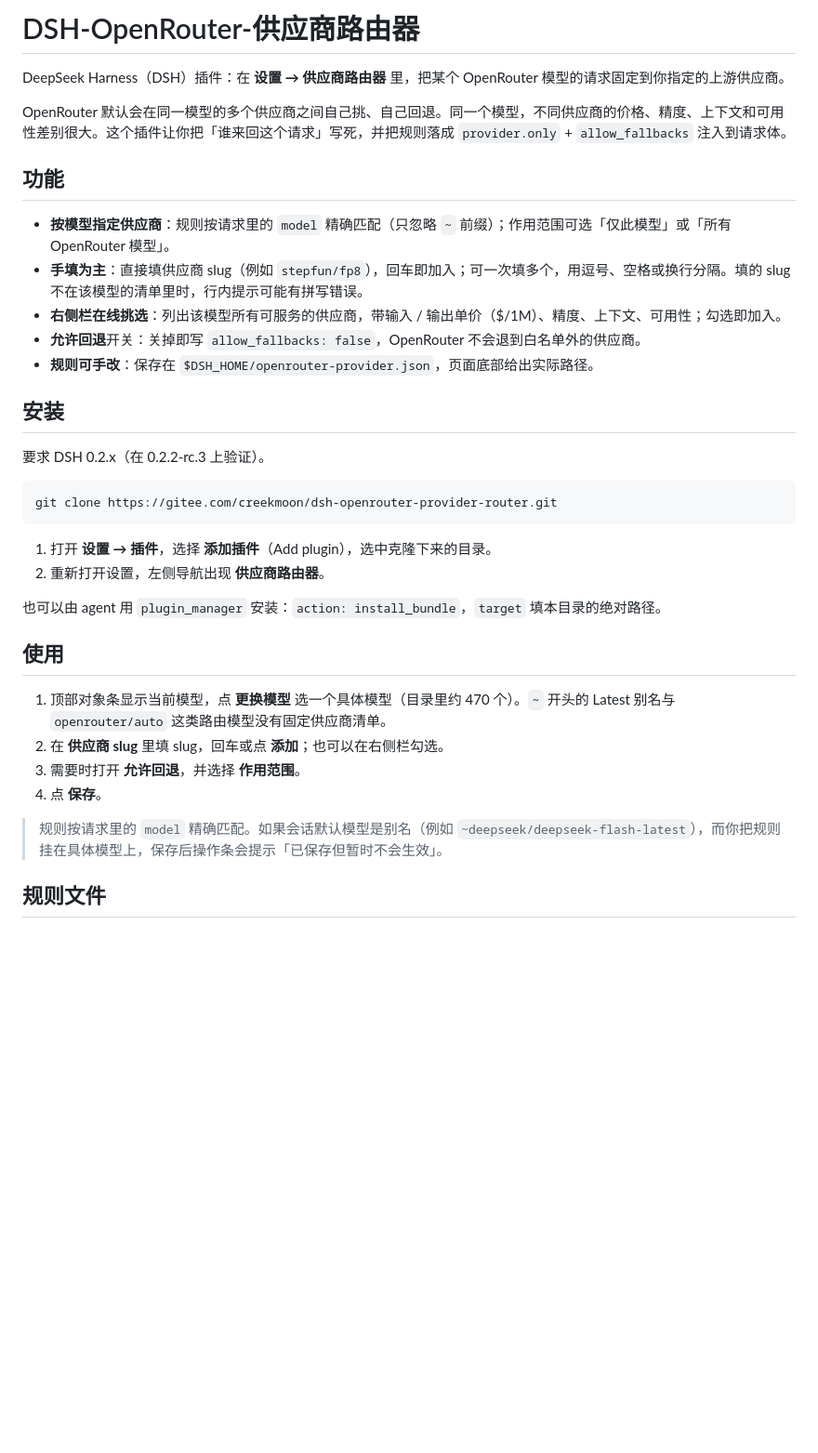
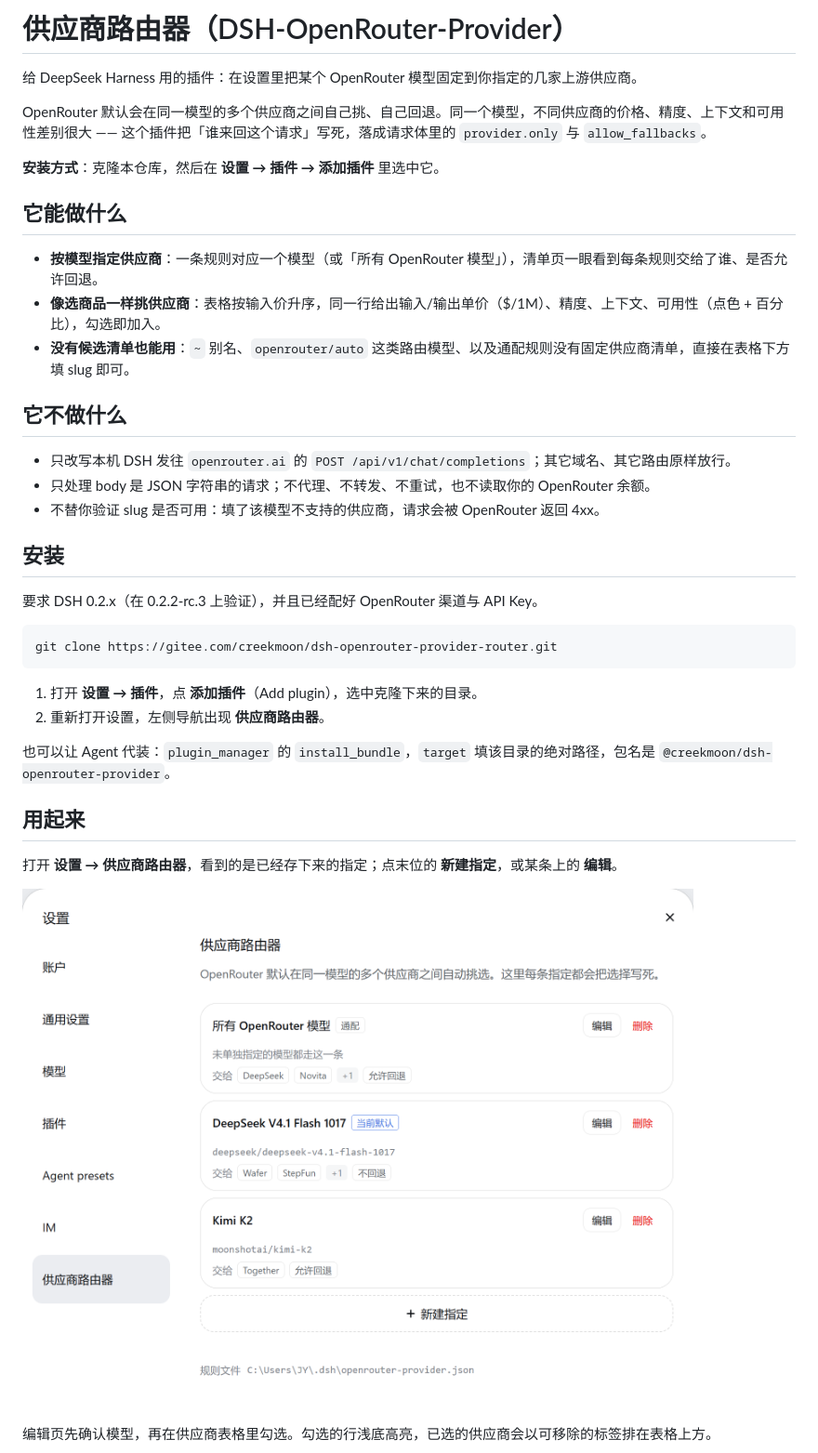
Before and after one commit to creekmoon/dsh-openrouter-provider-router, a Markdown page: README.md, the part around one of its changes. Shown at 93% size. Rendered like a GitHub page; pictures changed too: docs/screenshots/provider-router-list.png (added); blank space fills up the shorter version.

````diff
--- a/README.md
+++ b/README.md
@@ -1,38 +1,41 @@
-# DSH-OpenRouter-供应商路由器
+# 供应商路由器（DSH-OpenRouter-Provider）
 
-DeepSeek Harness（DSH）插件：在 **设置 → 供应商路由器** 里，把某个 OpenRouter 模型的请求固定到你指定的上游供应商。
+给 DeepSeek Harness 用的插件：在设置里把某个 OpenRouter 模型固定到你指定的几家上游供应商。
 
-OpenRouter 默认会在同一模型的多个供应商之间自己挑、自己回退。同一个模型，不同供应商的价格、精度、上下文和可用性差别很大。这个插件让你把「谁来回这个请求」写死，并把规则落成 `provider.only` + `allow_fallbacks` 注入到请求体。
+OpenRouter 默认会在同一模型的多个供应商之间自己挑、自己回退。同一个模型，不同供应商的价格、精度、上下文和可用性差别很大 —— 这个插件把「谁来回这个请求」写死，落成请求体里的 `provider.only` 与 `allow_fallbacks`。
 
-## 功能
+**安装方式**：克隆本仓库，然后在 **设置 → 插件 → 添加插件** 里选中它。
 
-- **按模型指定供应商**：规则按请求里的 `model` 精确匹配（只忽略 `~` 前缀）；作用范围可选「仅此模型」或「所有 OpenRouter 模型」。
-- **手填为主**：直接填供应商 slug（例如 `stepfun/fp8`），回车即加入；可一次填多个，用逗号、空格或换行分隔。填的 slug 不在该模型的清单里时，行内提示可能有拼写错误。
-- **右侧栏在线挑选**：列出该模型所有可服务的供应商，带输入 / 输出单价（$/1M）、精度、上下文、可用性；勾选即加入。
-- **允许回退**开关：关掉即写 `allow_fallbacks: false`，OpenRouter 不会退到白名单外的供应商。
-- **规则可手改**：保存在 `$DSH_HOME/openrouter-provider.json`，页面底部给出实际路径。
+## 它能做什么
+
+- **按模型指定供应商**：一条规则对应一个模型（或「所有 OpenRouter 模型」），清单页一眼看到每条规则交给了谁、是否允许回退。
+- **像选商品一样挑供应商**：表格按输入价升序，同一行给出输入/输出单价（$/1M）、精度、上下文、可用性（点色 + 百分比），勾选即加入。
+- **没有候选清单也能用**：`~` 别名、`openrouter/auto` 这类路由模型、以及通配规则没有固定供应商清单，直接在表格下方填 slug 即可。
+
+## 它不做什么
+
+- 只改写本机 DSH 发往 `openrouter.ai` 的 `POST /api/v1/chat/completions`；其它域名、其它路由原样放行。
+- 只处理 body 是 JSON 字符串的请求；不代理、不转发、不重试，也不读取你的 OpenRouter 余额。
+- 不替你验证 slug 是否可用：填了该模型不支持的供应商，请求会被 OpenRouter 返回 4xx。
 
 ## 安装
 
-要求 DSH 0.2.x（在 0.2.2-rc.3 上验证）。
+要求 DSH 0.2.x（在 0.2.2-rc.3 上验证），并且已经配好 OpenRouter 渠道与 API Key。
 
 ```bash
 git clone https://gitee.com/creekmoon/dsh-openrouter-provider-router.git
 ```
 
-1. 打开 **设置 → 插件**，选择 **添加插件**（Add plugin），选中克隆下来的目录。
+1. 打开 **设置 → 插件**，点 **添加插件**（Add plugin），选中克隆下来的目录。
 2. 重新打开设置，左侧导航出现 **供应商路由器**。
 
-也可以由 agent 用 `plugin_manager` 安装：`action: install_bundle`，`target` 填本目录的绝对路径。
+也可以让 Agent 代装：`plugin_manager` 的 `install_bundle`，`target` 填该目录的绝对路径，包名是 `@creekmoon/dsh-openrouter-provider`。
 
-## 使用
+## 用起来
 
-1. 顶部对象条显示当前模型，点 **更换模型** 选一个具体模型（目录里约 470 个）。`~` 开头的 Latest 别名与 `openrouter/auto` 这类路由模型没有固定供应商清单。
-2. 在 **供应商 slug** 里填 slug，回车或点 **添加**；也可以在右侧栏勾选。
-3. 需要时打开 **允许回退**，并选择 **作用范围**。
-4. 点 **保存**。
+打开 **设置 → 供应商路由器**，看到的是已经存下来的指定；点末位的 **新建指定**，或某条上的 **编辑**。
 
-> 规则按请求里的 `model` 精确匹配。如果会话默认模型是别名（例如 `~deepseek/deepseek-flash-latest`），而你把规则挂在具体模型上，保存后操作条会提示「已保存但暂时不会生效」。
+![指定清单](docs/screenshots/provider-router-list.png)
 
-## 规则文件
+编辑页先确认模型，再在供应商表格里勾选。勾选的行浅底高亮，已选的供应商会以可移除的标签排在表格上方。
 
````
Also changed, not shown: other parts of README.md (+31 -53 lines), docs/screenshots/provider-router-editor.png (added), docs/screenshots/provider-router-picker.png (added), 14 other files.
